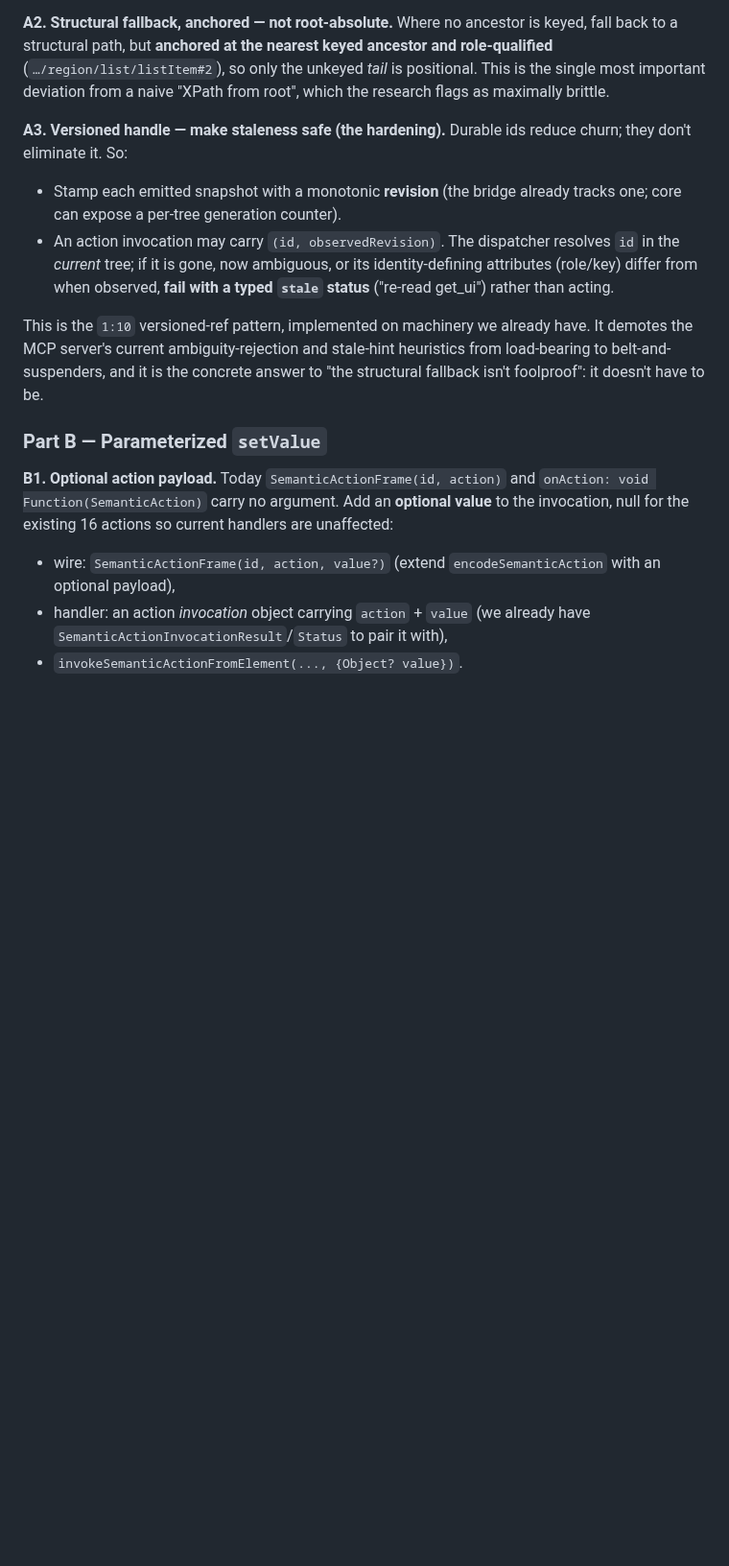
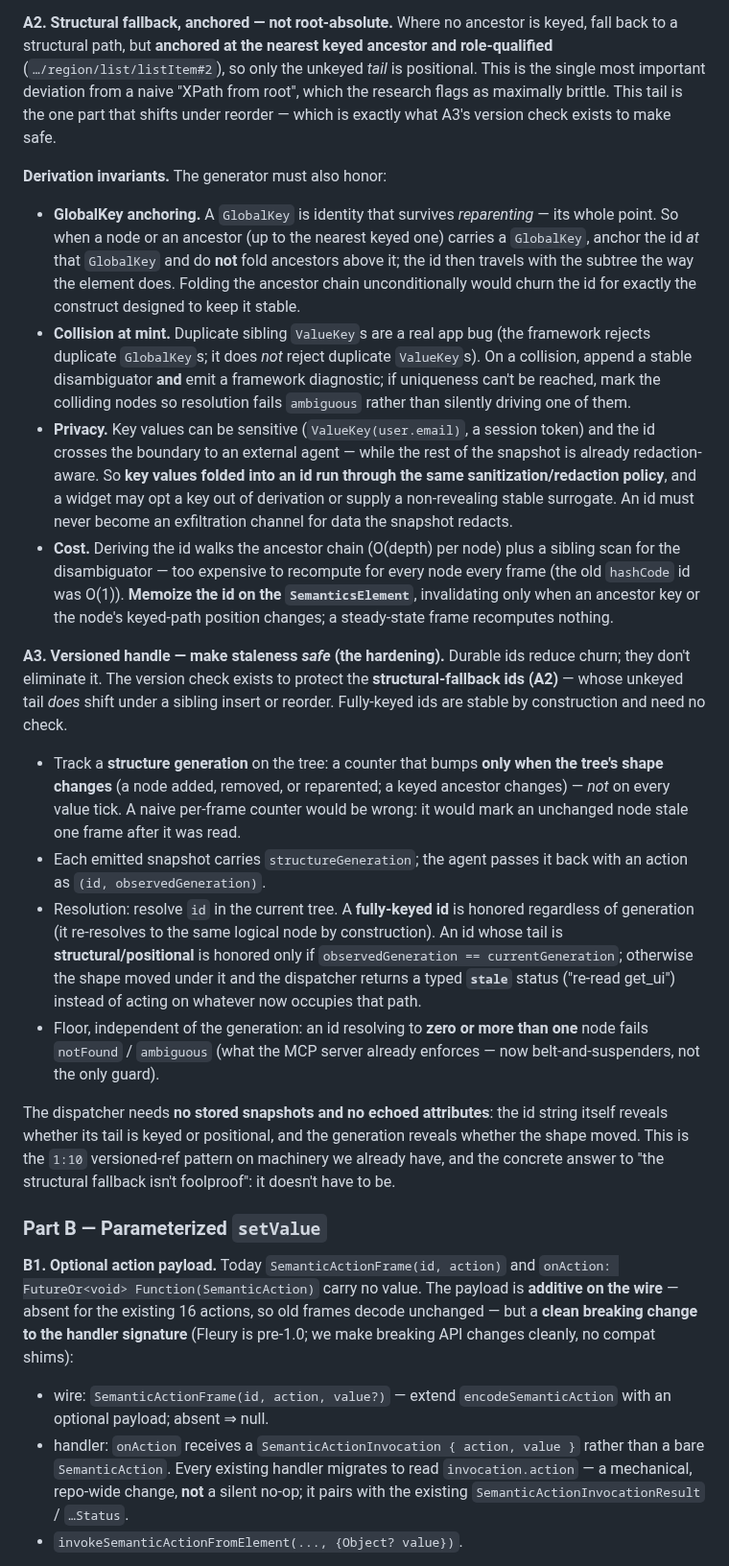
Before and after one commit to danReynolds/fleury, a Markdown page: docs/implementation/rfc-stable-semantic-ids-and-setvalue.md, the part around one of its changes. Shown at 96% size. Drawn GitHub-style; blank space fills up the shorter version.

Commit message:
docs(rfc): harden the identity + setValue RFC per code review
A 2-finder review (technical-soundness + factual-accuracy-vs-source) of the RFC
surfaced 8 design gaps + 1 inaccuracy; all addressed:

A3 (versioned handle) — rewritten. The old per-frame "revision" was the wrong
granularity (would mark unchanged nodes stale a frame after they're read) and
its "attributes differ from when observed" check was unimplementable from a bare
revision number. Now: a structure generation that bumps only on tree-shape
change; fully-keyed ids are generation-independent, structural/positional ids
are honored only at their observed generation else fail `stale`. No stored
snapshots, no echoed attributes — the id string + generation are sufficient.

Part A — added derivation invariants: GlobalKey anchoring (don't fold ancestors
above a GlobalKey, or its id churns on reparent — the one identity meant to
survive it), duplicate-ValueKey collision diagnostic, key-value redaction (a
ValueKey(email/token) folded into an id must not exfiltrate past the snapshot's
redaction), and id memoization on SemanticsElement (O(depth)/node/frame → cached).

Part B — added B4 payload contract (typed-per-role + central coercion + typed
failure statuses + auto-focus/idempotent preconditions); rewrote B1 to state
honestly that the onAction signature change is a clean break (not "handlers
unaffected"), and corrected its type to FutureOr<void> Function(SemanticAction).

Updated the change-map, risks/open-questions, and the Phase-2 rollout note so
nothing still implies the bridge's per-frame revision is the A3 generation.

Co-Authored-By: Claude Opus 4.8 (1M context) <noreply@anthropic.com>

```diff
--- a/docs/implementation/rfc-stable-semantic-ids-and-setvalue.md
+++ b/docs/implementation/rfc-stable-semantic-ids-and-setvalue.md
@@ -130,34 +131,77 @@ id = <keyed-ancestor path> "/" <role> [ "#" <disambiguator> ]
 keyed, fall back to a structural path, but **anchored at the nearest keyed
 ancestor and role-qualified** (`…/region/list/listItem#2`), so only the unkeyed
 *tail* is positional. This is the single most important deviation from a naive
-"XPath from root", which the research flags as maximally brittle.
+"XPath from root", which the research flags as maximally brittle. This tail is
+the one part that shifts under reorder — which is exactly what A3's version
+check exists to make safe.
 
-**A3. Versioned handle — make staleness safe (the hardening).** Durable ids
-reduce churn; they don't eliminate it. So:
+**Derivation invariants.** The generator must also honor:
 
-- Stamp each emitted snapshot with a monotonic **revision** (the bridge already
-  tracks one; core can expose a per-tree generation counter).
-- An action invocation may carry `(id, observedRevision)`. The dispatcher
-  resolves `id` in the *current* tree; if it is gone, now ambiguous, or its
-  identity-defining attributes (role/key) differ from when observed, **fail
-  with a typed `stale` status** ("re-read get_ui") rather than acting.
+- **GlobalKey anchoring.** A `GlobalKey` is identity that survives *reparenting*
+  — its whole point. So when a node or an ancestor (up to the nearest keyed one)
+  carries a `GlobalKey`, anchor the id *at* that `GlobalKey` and do **not** fold
+  ancestors above it; the id then travels with the subtree the way the element
+  does. Folding the ancestor chain unconditionally would churn the id for
+  exactly the construct designed to keep it stable.
+- **Collision at mint.** Duplicate sibling `ValueKey`s are a real app bug (the
+  framework rejects duplicate `GlobalKey`s; it does *not* reject duplicate
+  `ValueKey`s). On a collision, append a stable disambiguator **and** emit a
+  framework diagnostic; if uniqueness can't be reached, mark the colliding nodes
+  so resolution fails `ambiguous` rather than silently driving one of them.
+- **Privacy.** Key values can be sensitive (`ValueKey(user.email)`, a session
+  token) and the id crosses the boundary to an external agent — while the rest of
+  the snapshot is already redaction-aware. So **key values folded into an id run
+  through the same sanitization/redaction policy**, and a widget may opt a key
+  out of derivation or supply a non-revealing stable surrogate. An id must never
+  become an exfiltration channel for data the snapshot redacts.
+- **Cost.** Deriving the id walks the ancestor chain (O(depth) per node) plus a
+  sibling scan for the disambiguator — too expensive to recompute for every node
+  every frame (the old `hashCode` id was O(1)). **Memoize the id on the
+  `SemanticsElement`**, invalidating only when an ancestor key or the node's
+  keyed-path position changes; a steady-state frame recomputes nothing.
 
-This is the `1:10` versioned-ref pattern, implemented on machinery we already
-have. It demotes the MCP server's current ambiguity-rejection and stale-hint
-heuristics from load-bearing to belt-and-suspenders, and it is the concrete
-answer to "the structural fallback isn't foolproof": it doesn't have to be.
+**A3. Versioned handle — make staleness *safe* (the hardening).** Durable ids
+reduce churn; they don't eliminate it. The version check exists to protect the
+**structural-fallback ids (A2)** — whose unkeyed tail *does* shift under a
+sibling insert or reorder. Fully-keyed ids are stable by construction and need
+no check.
+
+- Track a **structure generation** on the tree: a counter that bumps **only when
+  the tree's shape changes** (a node added, removed, or reparented; a keyed
+  ancestor changes) — *not* on every value tick. A naive per-frame counter would
+  be wrong: it would mark an unchanged node stale one frame after it was read.
+- Each emitted snapshot carries `structureGeneration`; the agent passes it back
+  with an action as `(id, observedGeneration)`.
+- Resolution: resolve `id` in the current tree. A **fully-keyed id** is honored
+  regardless of generation (it re-resolves to the same logical node by
+  construction). An id whose tail is **structural/positional** is honored only
+  if `observedGeneration == currentGeneration`; otherwise the shape moved under
+  it and the dispatcher returns a typed **`stale`** status ("re-read get_ui")
+  instead of acting on whatever now occupies that path.
+- Floor, independent of the generation: an id resolving to **zero or more than
+  one** node fails `notFound` / `ambiguous` (what the MCP server already
+  enforces — now belt-and-suspenders, not the only guard).
+
+The dispatcher needs **no stored snapshots and no echoed attributes**: the id
+string itself reveals whether its tail is keyed or positional, and the
+generation reveals whether the shape moved. This is the `1:10` versioned-ref
+pattern on machinery we already have, and the concrete answer to "the structural
+fallback isn't foolproof": it doesn't have to be.
 
 ### Part B — Parameterized `setValue`
 
 **B1. Optional action payload.** Today `SemanticActionFrame(id, action)` and
-`onAction: void Function(SemanticAction)` carry no argument. Add an **optional
-value** to the invocation, null for the existing 16 actions so current handlers
-are unaffected:
+`onAction: FutureOr<void> Function(SemanticAction)` carry no value. The payload
+is **additive on the wire** — absent for the existing 16 actions, so old frames
+decode unchanged — but a **clean breaking change to the handler signature**
+(Fleury is pre-1.0; we make breaking API changes cleanly, no compat shims):
 
-- wire: `SemanticActionFrame(id, action, value?)` (extend
-  `encodeSemanticAction` with an optional payload),
-- handler: an action *invocation* object carrying `action` + `value` (we already
-  have `SemanticActionInvocationResult`/`Status` to pair it with),
+- wire: `SemanticActionFrame(id, action, value?)` — extend `encodeSemanticAction`
+  with an optional payload; absent ⇒ null.
+- handler: `onAction` receives a `SemanticActionInvocation { action, value }`
+  rather than a bare `SemanticAction`. Every existing handler migrates to read
+  `invocation.action` — a mechanical, repo-wide change, **not** a silent no-op;
+  it pairs with the existing `SemanticActionInvocationResult` / `…Status`.
 - `invokeSemanticActionFromElement(..., {Object? value})`.
 
 **B2. `setValue` action + generalization.** Add `SemanticAction.setValue`. Input
```
Also changed, not shown: other parts of docs/implementation/rfc-stable-semantic-ids-and-setvalue.md (+40 -12 lines).
